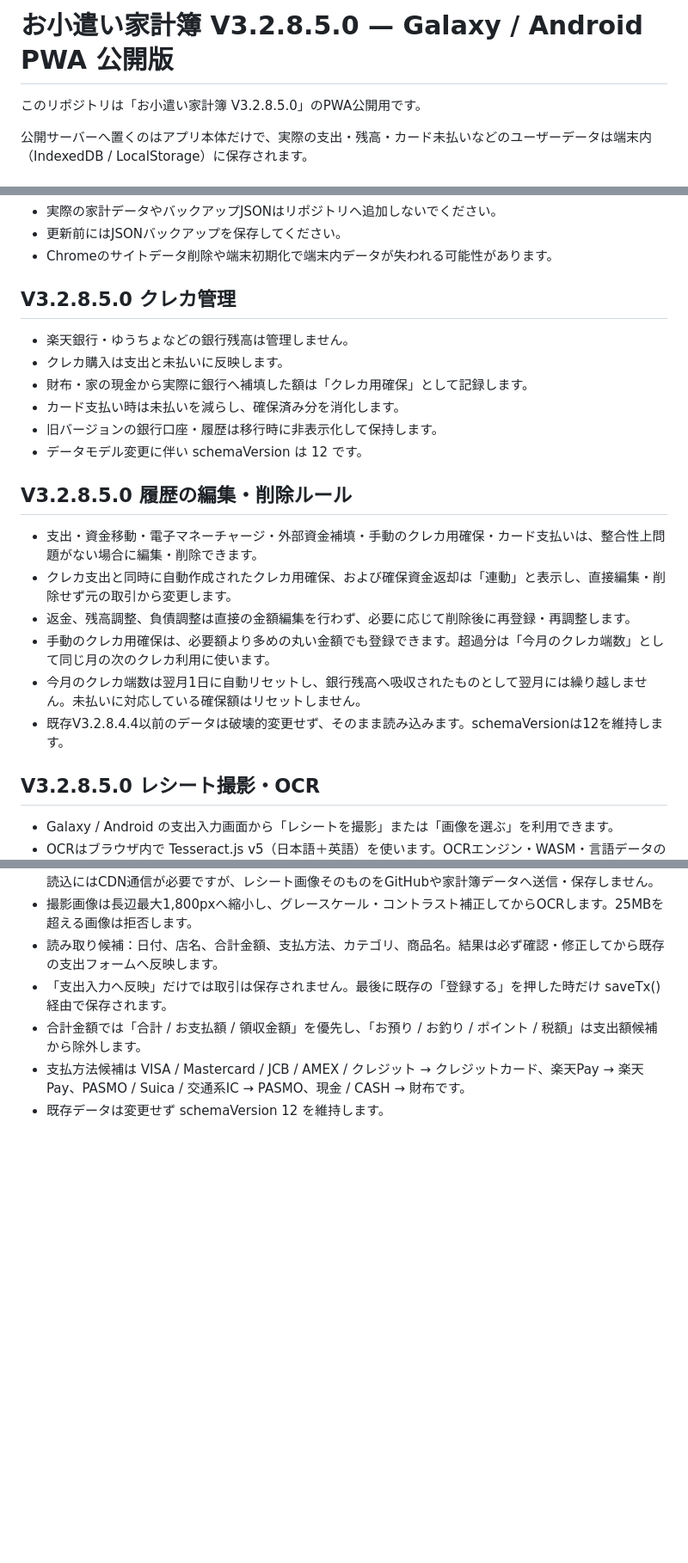
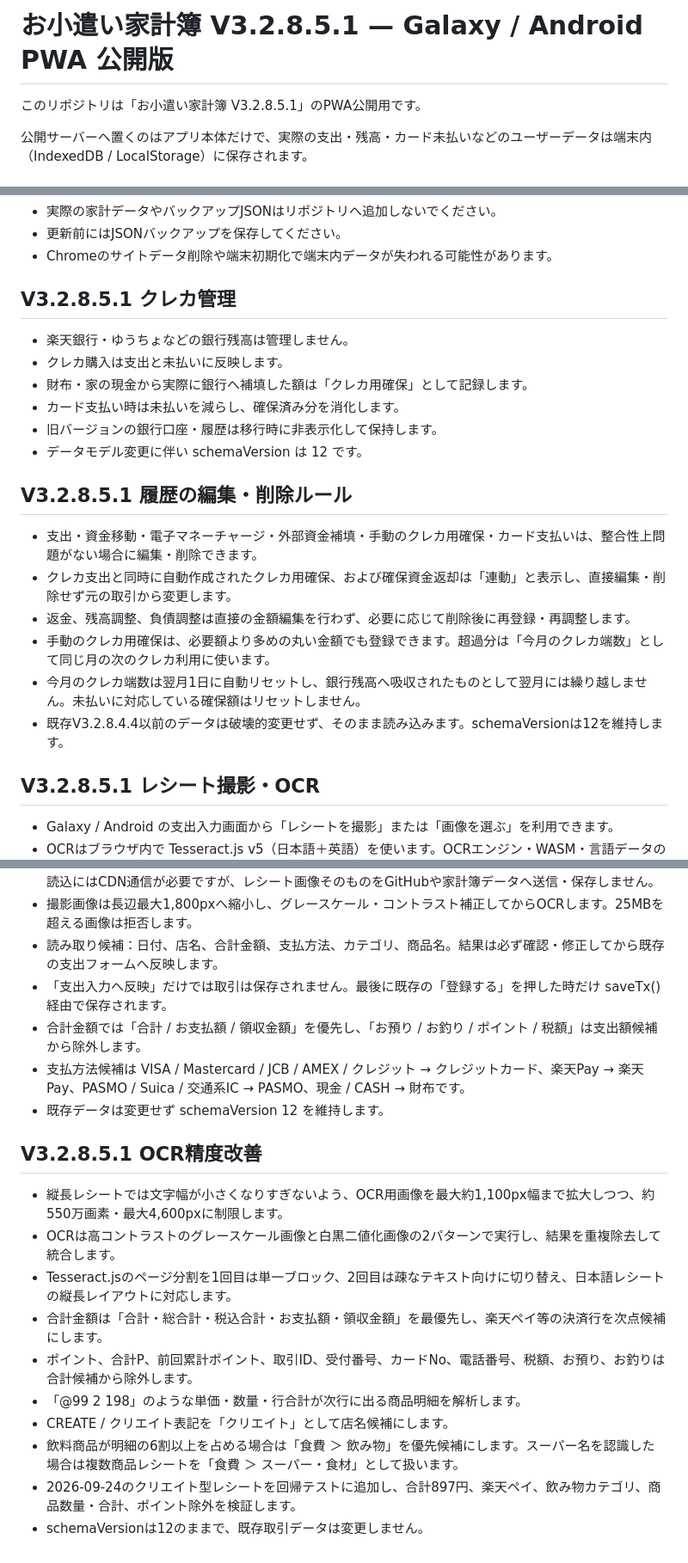
Before and after one commit to makemehappy71-alt/okozukai-pwa, a Markdown page: README.md, 3 parts joined by grey strips. Shown at 86% size. Rendered like a GitHub page; blank space fills up the shorter version.

Commit message:
Document V3.2.8.5.1 receipt OCR improvements

```diff
--- a/README.md
+++ b/README.md
@@ -1,6 +1,6 @@
-# お小遣い家計簿 V3.2.8.5.0 — Galaxy / Android PWA 公開版
+# お小遣い家計簿 V3.2.8.5.1 — Galaxy / Android PWA 公開版
 
-このリポジトリは「お小遣い家計簿 V3.2.8.5.0」のPWA公開用です。
+このリポジトリは「お小遣い家計簿 V3.2.8.5.1」のPWA公開用です。
 
 公開サーバーへ置くのはアプリ本体だけで、実際の支出・残高・カード未払いなどのユーザーデータは端末内（IndexedDB / LocalStorage）に保存されます。
 
@@ -23,7 +23,7 @@
 - Chromeのサイトデータ削除や端末初期化で端末内データが失われる可能性があります。
 
 
-## V3.2.8.5.0 クレカ管理
+## V3.2.8.5.1 クレカ管理
 
 - 楽天銀行・ゆうちょなどの銀行残高は管理しません。
 - クレカ購入は支出と未払いに反映します。
@@ -33,7 +33,7 @@
 - データモデル変更に伴い schemaVersion は 12 です。
 
 
-## V3.2.8.5.0 履歴の編集・削除ルール
+## V3.2.8.5.1 履歴の編集・削除ルール
 
 - 支出・資金移動・電子マネーチャージ・外部資金補填・手動のクレカ用確保・カード支払いは、整合性上問題がない場合に編集・削除できます。
 - クレカ支出と同時に自動作成されたクレカ用確保、および確保資金返却は「連動」と表示し、直接編集・削除せず元の取引から変更します。
@@ -43,7 +43,7 @@
 - 既存V3.2.8.4.4以前のデータは破壊的変更せず、そのまま読み込みます。schemaVersionは12を維持します。
 
 
-## V3.2.8.5.0 レシート撮影・OCR
+## V3.2.8.5.1 レシート撮影・OCR
 
 - Galaxy / Android の支出入力画面から「レシートを撮影」または「画像を選ぶ」を利用できます。
 - OCRはブラウザ内で Tesseract.js v5（日本語＋英語）を使います。OCRエンジン・WASM・言語データの読込にはCDN通信が必要ですが、レシート画像そのものをGitHubや家計簿データへ送信・保存しません。
@@ -53,3 +53,17 @@
 - 合計金額では「合計 / お支払額 / 領収金額」を優先し、「お預り / お釣り / ポイント / 税額」は支出額候補から除外します。
 - 支払方法候補は VISA / Mastercard / JCB / AMEX / クレジット → クレジットカード、楽天Pay → 楽天Pay、PASMO / Suica / 交通系IC → PASMO、現金 / CASH → 財布です。
 - 既存データは変更せず schemaVersion 12 を維持します。
+
+
+## V3.2.8.5.1 OCR精度改善
+
+- 縦長レシートでは文字幅が小さくなりすぎないよう、OCR用画像を最大約1,100px幅まで拡大しつつ、約550万画素・最大4,600pxに制限します。
+- OCRは高コントラストのグレースケール画像と白黒二値化画像の2パターンで実行し、結果を重複除去して統合します。
+- Tesseract.jsのページ分割を1回目は単一ブロック、2回目は疎なテキスト向けに切り替え、日本語レシートの縦長レイアウトに対応します。
+- 合計金額は「合計・総合計・税込合計・お支払額・領収金額」を最優先し、楽天ペイ等の決済行を次点候補にします。
+- ポイント、合計P、前回累計ポイント、取引ID、受付番号、カードNo、電話番号、税額、お預り、お釣りは合計候補から除外します。
+- 「@99 2 198」のような単価・数量・行合計が次行に出る商品明細を解析します。
+- CREATE / クリエイト表記を「クリエイト」として店名候補にします。
+- 飲料商品が明細の6割以上を占める場合は「食費 ＞ 飲み物」を優先候補にします。スーパー名を認識した場合は複数商品レシートを「食費 ＞ スーパー・食材」として扱います。
+- 2026-09-24のクリエイト型レシートを回帰テストに追加し、合計897円、楽天ペイ、飲み物カテゴリ、商品数量・合計、ポイント除外を検証します。
+- schemaVersionは12のままで、既存取引データは変更しません。
```
